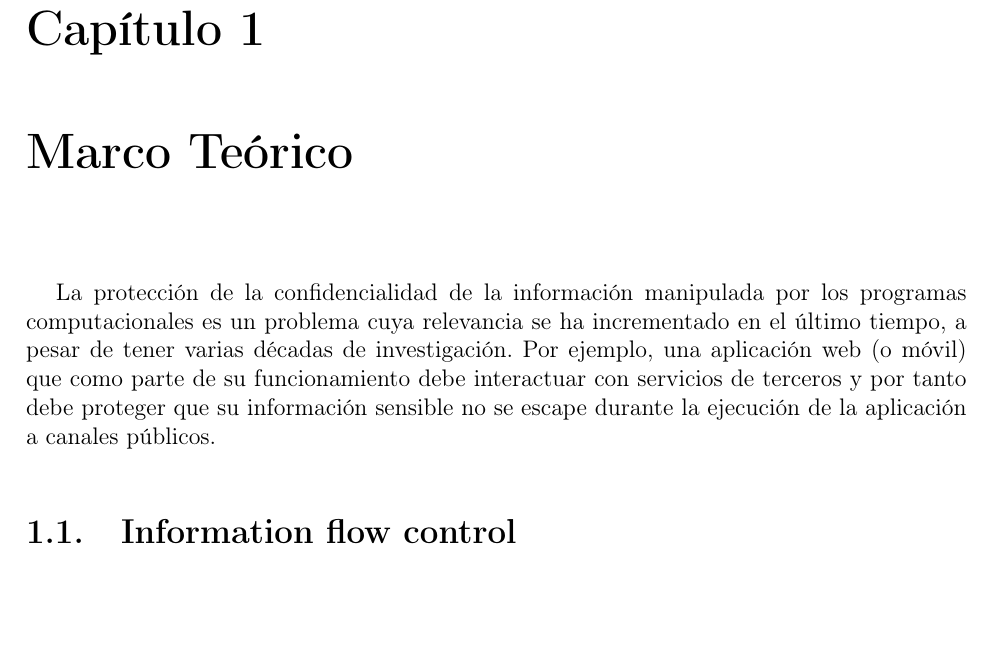
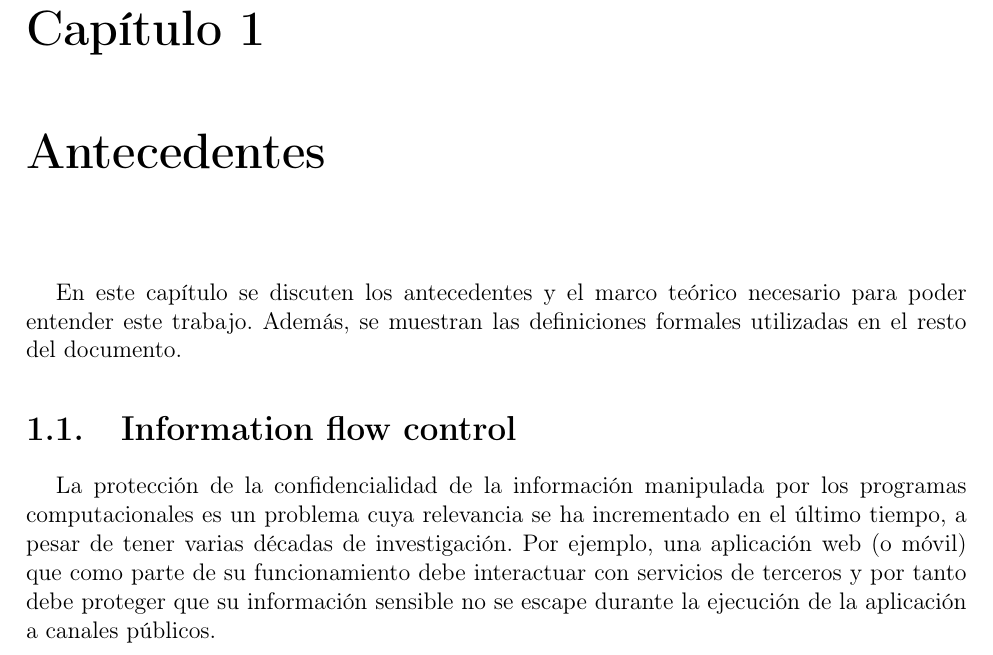
Before and after one commit to matiasimc/memoria, a LaTeX document (memoria.tex, which reads antecedentes.tex): part of page 14 of 26, cut so that both start at the same text, the shorter picture padded with empty space. Compiled offline with pdfLaTeX.

Commit message:
cambiar marcoteorico por antecedentes

```diff
--- a/marcoteorico.tex
+++ b/antecedentes.tex
@@ -1,8 +1,10 @@
-\chapter{Marco Teórico}
+\chapter{Antecedentes}
+
+En este capítulo se discuten los antecedentes y el marco teórico necesario para poder entender este trabajo. Además, se muestran las definiciones formales utilizadas en el resto del documento.
+
+\section{Information flow control}
 
 	La protección de la confidencialidad de la información manipulada por los programas computacionales es un problema cuya relevancia se ha incrementado en el último tiempo, a pesar de tener varias décadas de investigación. Por ejemplo, una aplicación web (o móvil) que como parte de su funcionamiento debe interactuar con servicios de terceros y por tanto debe proteger que su información sensible no se escape durante la ejecución de la aplicación a canales públicos.
-
-\section{Information flow control}
 
 	Muchas de las técnicas de seguridad convencionales como \textit{control de acceso} tienen deficiencias para proteger la confidencialidad de un programa, por ejemplo no restringen la propagación de información [].% TODO citation needed
 
```
Also changed, not shown: memoria.tex (+1 -1 lines), memoria.pdf.
